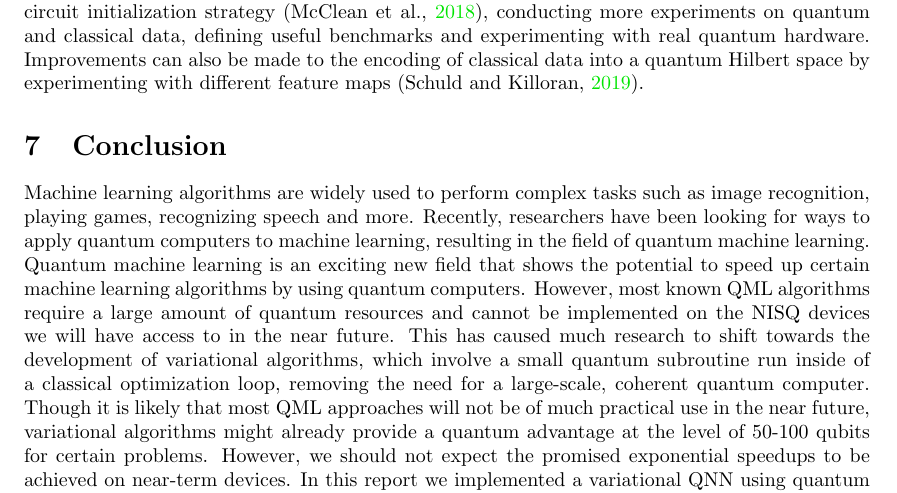
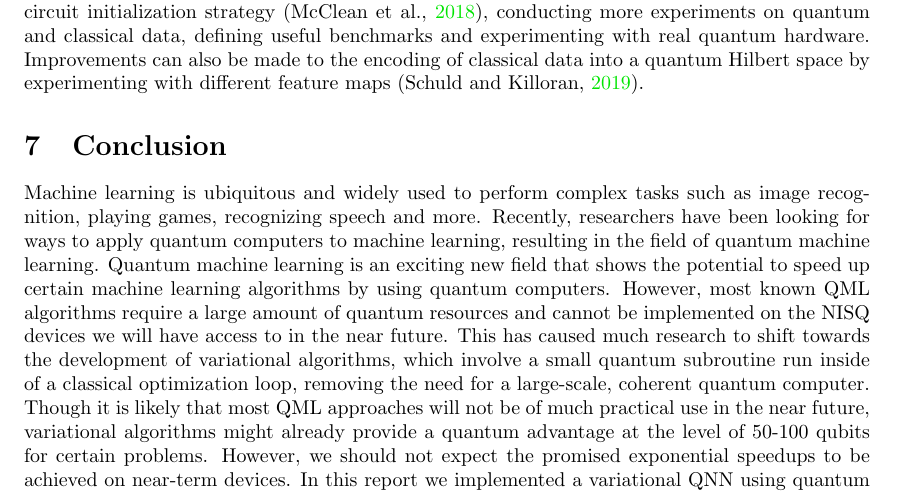
Before and after one commit to soudy/quantum-ml-research-paper, a LaTeX paper (quantum-ml-research-paper.tex): part of page 16 of 22, cut so that both start at the same text. Compiled offline with pdfLaTeX.

Commit message:
Change first sentence of conclusion

```diff
--- a/quantum-ml-research-paper.tex
+++ b/quantum-ml-research-paper.tex
@@ -806,7 +806,7 @@ Further work can be done by using more quantum-specific optimization methods~(\c
 Improvements can also be made to the encoding of classical data into a quantum Hilbert space by experimenting with different feature maps (\cite{schuld2019quantum}).
 
 \section{Conclusion} \label{sec:conclusion}
-Machine learning algorithms are widely used to perform complex tasks such as image recognition, playing games, recognizing speech and more.
+Machine learning is ubiquitous and widely used to perform complex tasks such as image recognition, playing games, recognizing speech and more.
 Recently, researchers have been looking for ways to apply quantum computers to machine learning, resulting in the field of quantum machine learning.
 Quantum machine learning is an exciting new field that shows the potential to speed up certain machine learning algorithms by using quantum computers.
 However, most known QML algorithms require a large amount of quantum resources and cannot be implemented on the NISQ devices we will have access to in the near future.
```
Also changed, not shown: quantum-ml-research-paper.pdf.
